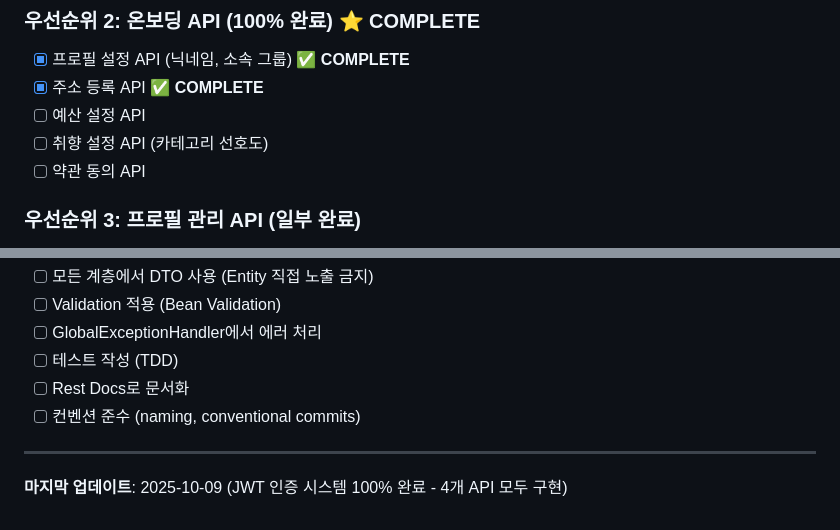
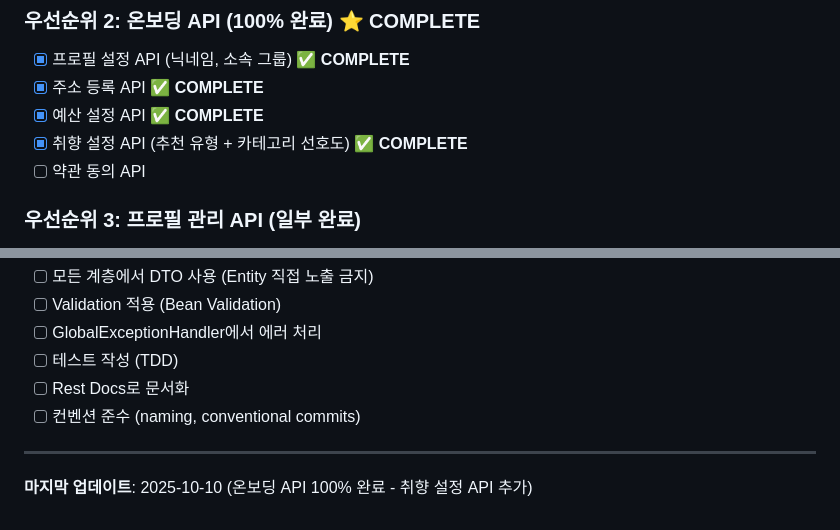
Before and after one commit to Picance/SmartMealTable-springboot-backend-V2, a Markdown page: IMPLEMENTATION_PROGRESS.md, 2 parts joined by grey strips. Rendered like a GitHub page.

```diff
--- a/IMPLEMENTATION_PROGRESS.md
+++ b/IMPLEMENTATION_PROGRESS.md
@@ -630,8 +691,8 @@ public MonthlyBudget toDomain() {
 ### 우선순위 2: 온보딩 API (100% 완료) ⭐ COMPLETE
 - [x] 프로필 설정 API (닉네임, 소속 그룹) ✅ **COMPLETE**
 - [x] 주소 등록 API ✅ **COMPLETE**
-- [ ] 예산 설정 API
-- [ ] 취향 설정 API (카테고리 선호도)
+- [x] 예산 설정 API ✅ **COMPLETE**
+- [x] 취향 설정 API (추천 유형 + 카테고리 선호도) ✅ **COMPLETE**
 - [ ] 약관 동의 API
 
 ### 우선순위 3: 프로필 관리 API (일부 완료)
@@ -1012,4 +1086,4 @@ POST /api/v1/auth/login/email
 
 ---
 
-**마지막 업데이트**: 2025-10-09 (JWT 인증 시스템 100% 완료 - 4개 API 모두 구현)
+**마지막 업데이트**: 2025-10-10 (온보딩 API 100% 완료 - 취향 설정 API 추가)
```
Also changed, not shown: other parts of IMPLEMENTATION_PROGRESS.md (+76 -2 lines).
